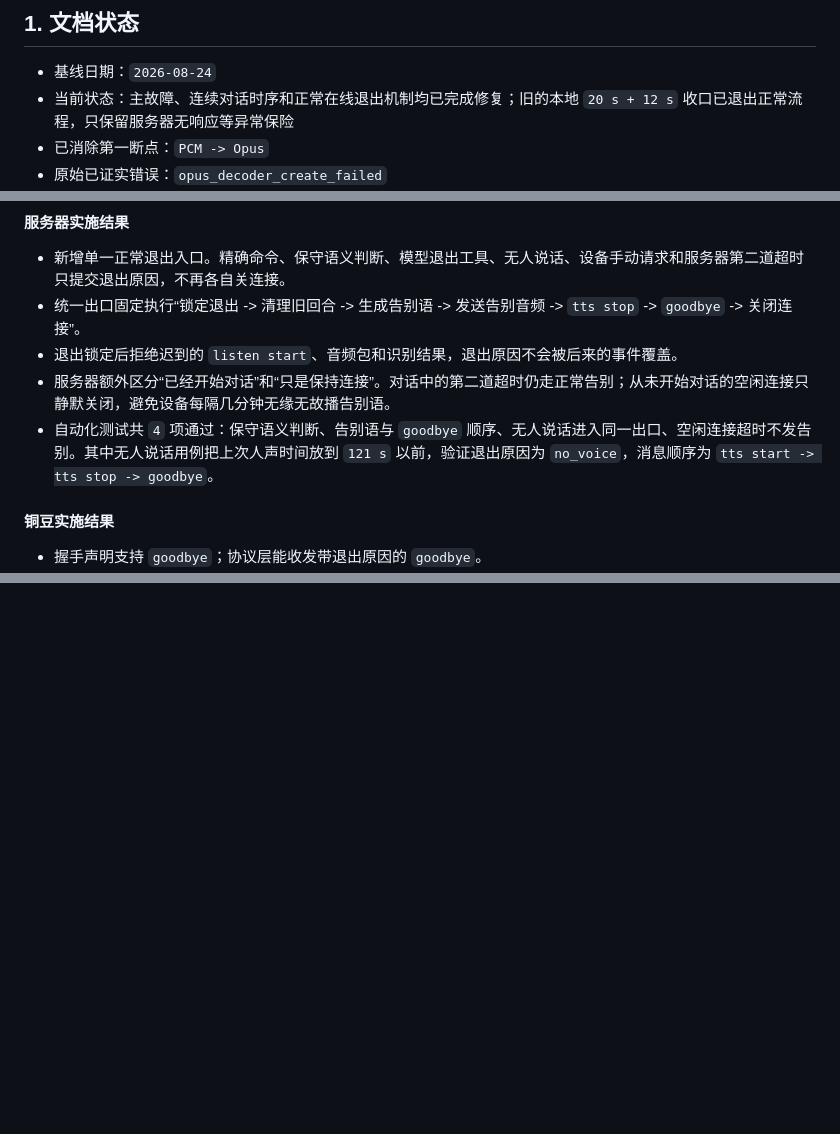
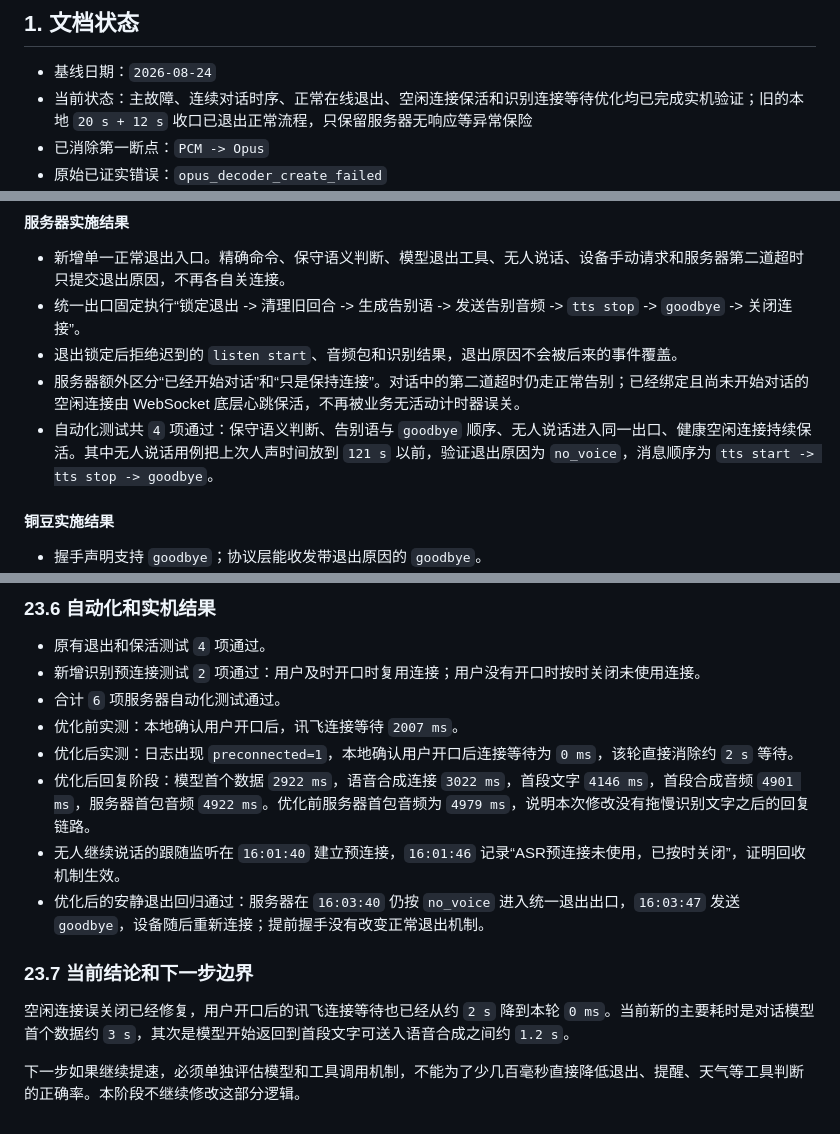
Before and after one commit to solitary-dev-50/tongdou, a Markdown page: docs/实时语音链路内存与编解码故障修复方案.md, 3 parts joined by grey strips. GitHub-like rendering; blank space fills up the shorter version.

Commit message:
Document voice latency and keepalive optimization

```diff
--- a/docs/实时语音链路内存与编解码故障修复方案.md
+++ b/docs/实时语音链路内存与编解码故障修复方案.md
@@ -11,7 +11,7 @@
 ## 1. 文档状态
 
 - 基线日期：`2026-08-24`
-- 当前状态：主故障、连续对话时序和正常在线退出机制均已完成修复；旧的本地 `20 s + 12 s` 收口已退出正常流程，只保留服务器无响应等异常保险
+- 当前状态：主故障、连续对话时序、正常在线退出、空闲连接保活和识别连接等待优化均已完成实机验证；旧的本地 `20 s + 12 s` 收口已退出正常流程，只保留服务器无响应等异常保险
 - 已消除第一断点：`PCM -> Opus`
 - 原始已证实错误：`opus_decoder_create_failed`
 - 已验证根因：板载 `2 MB PSRAM` 没有按当前硬件路线启用；只修正板级内存配置后，原有编解码器和缓冲区不再修改即可稳定通过自测和完整回合
@@ -1251,8 +1251,8 @@ first_audio_received
 - 新增单一正常退出入口。精确命令、保守语义判断、模型退出工具、无人说话、设备手动请求和服务器第二道超时只提交退出原因，不再各自关连接。
 - 统一出口固定执行“锁定退出 -> 清理旧回合 -> 生成告别语 -> 发送告别音频 -> `tts stop` -> `goodbye` -> 关闭连接”。
 - 退出锁定后拒绝迟到的 `listen start`、音频包和识别结果，退出原因不会被后来的事件覆盖。
-- 服务器额外区分“已经开始对话”和“只是保持连接”。对话中的第二道超时仍走正常告别；从未开始对话的空闲连接只静默关闭，避免设备每隔几分钟无缘无故播告别语。
-- 自动化测试共 `4` 项通过：保守语义判断、告别语与 `goodbye` 顺序、无人说话进入同一出口、空闲连接超时不发告别。其中无人说话用例把上次人声时间放到 `121 s` 以前，验证退出原因为 `no_voice`，消息顺序为 `tts start -> tts stop -> goodbye`。
+- 服务器额外区分“已经开始对话”和“只是保持连接”。对话中的第二道超时仍走正常告别；已经绑定且尚未开始对话的空闲连接由 WebSocket 底层心跳保活，不再被业务无活动计时器误关。
+- 自动化测试共 `4` 项通过：保守语义判断、告别语与 `goodbye` 顺序、无人说话进入同一出口、健康空闲连接持续保活。其中无人说话用例把上次人声时间放到 `121 s` 以前，验证退出原因为 `no_voice`，消息顺序为 `tts start -> tts stop -> goodbye`。
 
 #### 铜豆实施结果
 
@@ -1283,0 +1358,16 @@ first_audio_received
+### 23.6 自动化和实机结果
+
+- 原有退出和保活测试 `4` 项通过。
+- 新增识别预连接测试 `2` 项通过：用户及时开口时复用连接；用户没有开口时按时关闭未使用连接。
+- 合计 `6` 项服务器自动化测试通过。
+- 优化前实测：本地确认用户开口后，讯飞连接等待 `2007 ms`。
+- 优化后实测：日志出现 `preconnected=1`，本地确认用户开口后连接等待为 `0 ms`，该轮直接消除约 `2 s` 等待。
+- 优化后回复阶段：模型首个数据 `2922 ms`，语音合成连接 `3022 ms`，首段文字 `4146 ms`，首段合成音频 `4901 ms`，服务器首包音频 `4922 ms`。优化前服务器首包音频为 `4979 ms`，说明本次修改没有拖慢识别文字之后的回复链路。
+- 无人继续说话的跟随监听在 `16:01:40` 建立预连接，`16:01:46` 记录“ASR预连接未使用，已按时关闭”，证明回收机制生效。
+- 优化后的安静退出回归通过：服务器在 `16:03:40` 仍按 `no_voice` 进入统一退出出口，`16:03:47` 发送 `goodbye`，设备随后重新连接；提前握手没有改变正常退出机制。
+
+### 23.7 当前结论和下一步边界
+
+空闲连接误关闭已经修复，用户开口后的讯飞连接等待也已经从约 `2 s` 降到本轮 `0 ms`。当前新的主要耗时是对话模型首个数据约 `3 s`，其次是模型开始返回到首段文字可送入语音合成之间约 `1.2 s`。
+
+下一步如果继续提速，必须单独评估模型和工具调用机制，不能为了少几百毫秒直接降低退出、提醒、天气等工具判断的正确率。本阶段不继续修改这部分逻辑。
```
Also changed, not shown: other parts of docs/实时语音链路内存与编解码故障修复方案.md (+74 -0 lines).
